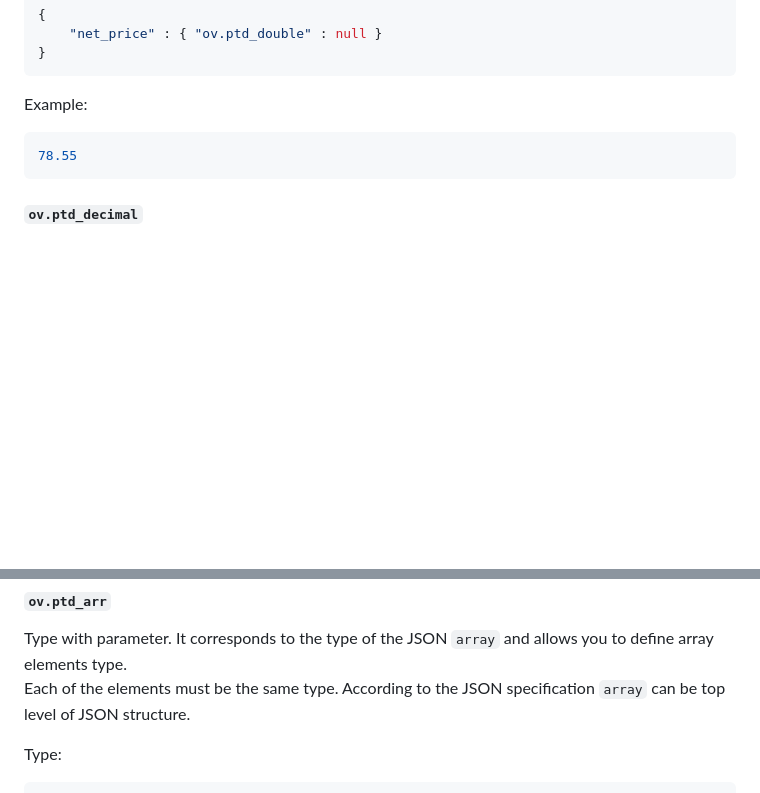
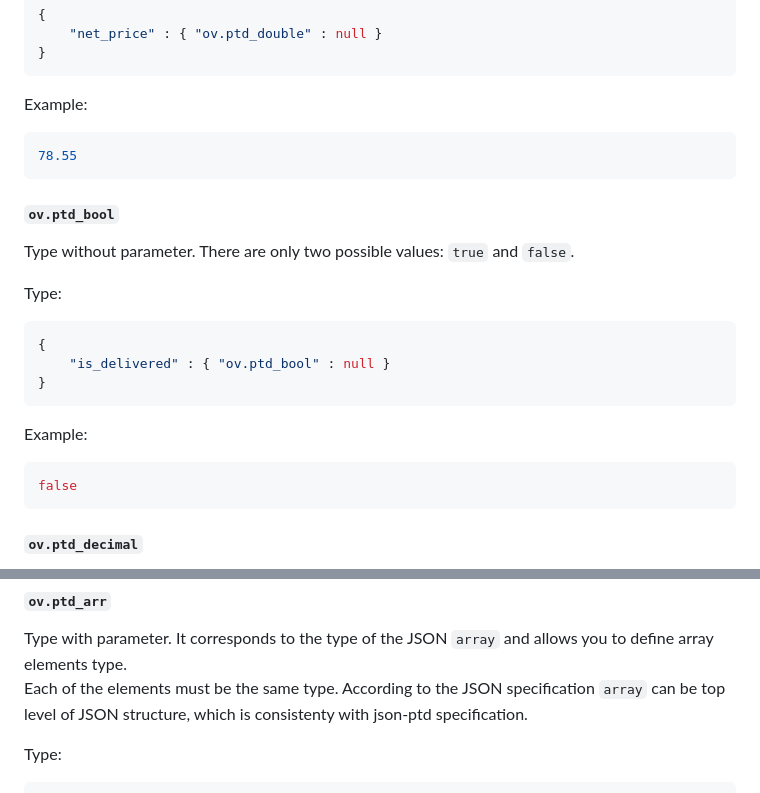
Before and after one commit to nianiolang/nianiolang.github.io, a Markdown page: json_ptd_validator.md, 2 parts joined by grey strips. Drawn GitHub-style; blank space fills up the shorter version.

Commit message:
Json ptd documentation update (#9)
* json:ptd update

* validator_documentation_update

---------

Co-authored-by: adus <adus@atinea.pl>

````diff
--- a/json_ptd_validator.md
+++ b/json_ptd_validator.md
@@ -219,6 +219,19 @@ Example:
 ```json
 78.55
 ```
+#### `ov.ptd_bool`
+Type without parameter. There are only two possible values: `true` and `false`.
+
+Type:
+```json
+{
+	"is_delivered" : { "ov.ptd_bool" : null }
+}
+```
+Example:
+```json
+false
+```
 #### `ov.ptd_decimal`
 Type with parameter. Required parameter is `ov.ptd_rec` (more information in `Complex types` section), which includes 2 fields: `size` and `scale`. Both fields are `ov.ptd_int`.
 
@@ -276,7 +289,7 @@ Example:
 ```
 #### `ov.ptd_arr`
 Type with parameter. It corresponds to the type of the JSON `array` and allows you to define array elements type.\
-Each of the elements must be the same type. According to the JSON specification `array` can be top level of JSON structure.
+Each of the elements must be the same type. According to the JSON specification `array` can be top level of JSON structure, which is consistenty with json-ptd specification.
 
 Type:
 ```json
````
Also changed, not shown: other parts of json_ptd_validator.md (+15 -15 lines).
